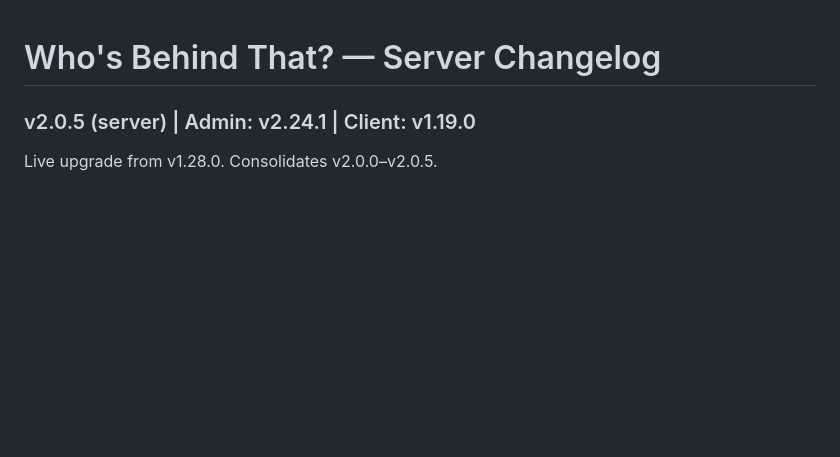
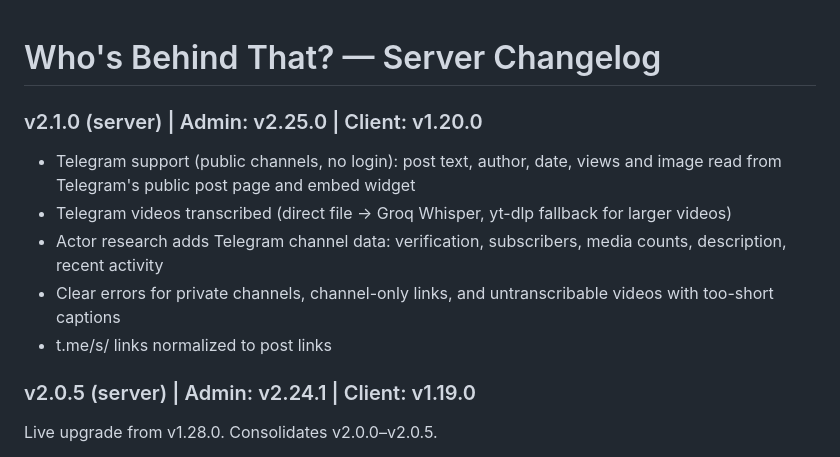
Before and after one commit to haimglikman/whos-behind-that-server, a Markdown page: README.md, the part around the change. Rendered like a GitHub page; blank space fills up the shorter version.

```diff
--- a/README.md
+++ b/README.md
@@ -1,4 +1,11 @@
 # Who's Behind That? — Server Changelog
+
+### v2.1.0 (server) | Admin: v2.25.0 | Client: v1.20.0
+- Telegram support (public channels, no login): post text, author, date, views and image read from Telegram's public post page and embed widget
+- Telegram videos transcribed (direct file → Groq Whisper, yt-dlp fallback for larger videos)
+- Actor research adds Telegram channel data: verification, subscribers, media counts, description, recent activity
+- Clear errors for private channels, channel-only links, and untranscribable videos with too-short captions
+- t.me/s/ links normalized to post links
 
 ### v2.0.5 (server) | Admin: v2.24.1 | Client: v1.19.0
 Live upgrade from v1.28.0. Consolidates v2.0.0–v2.0.5.
```
